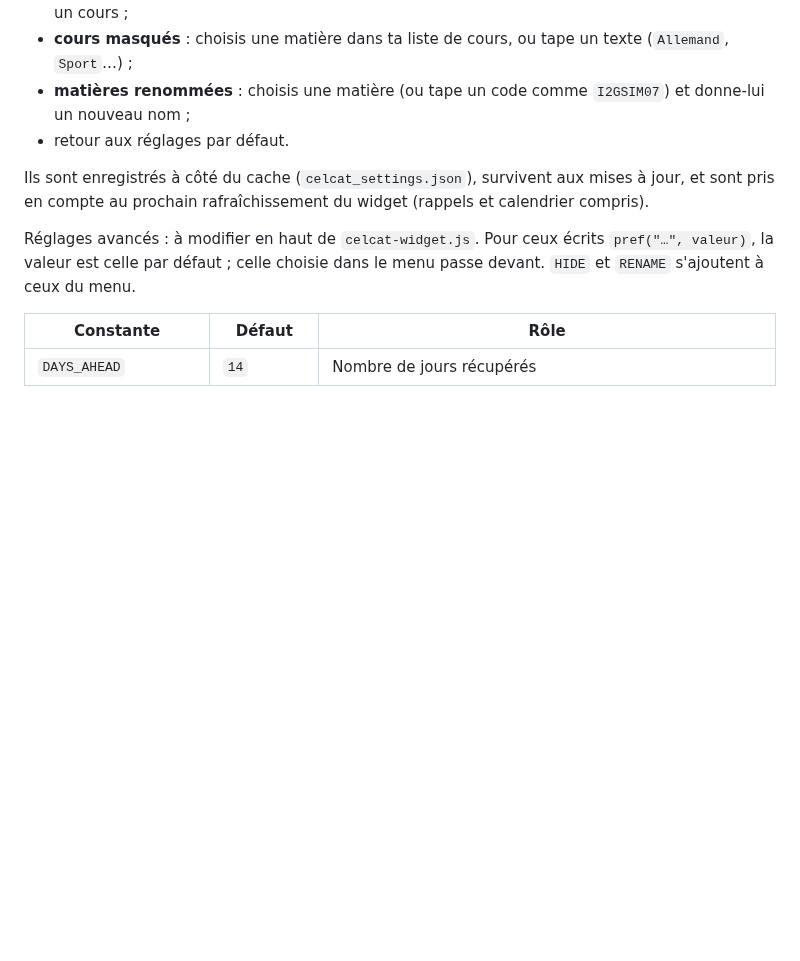
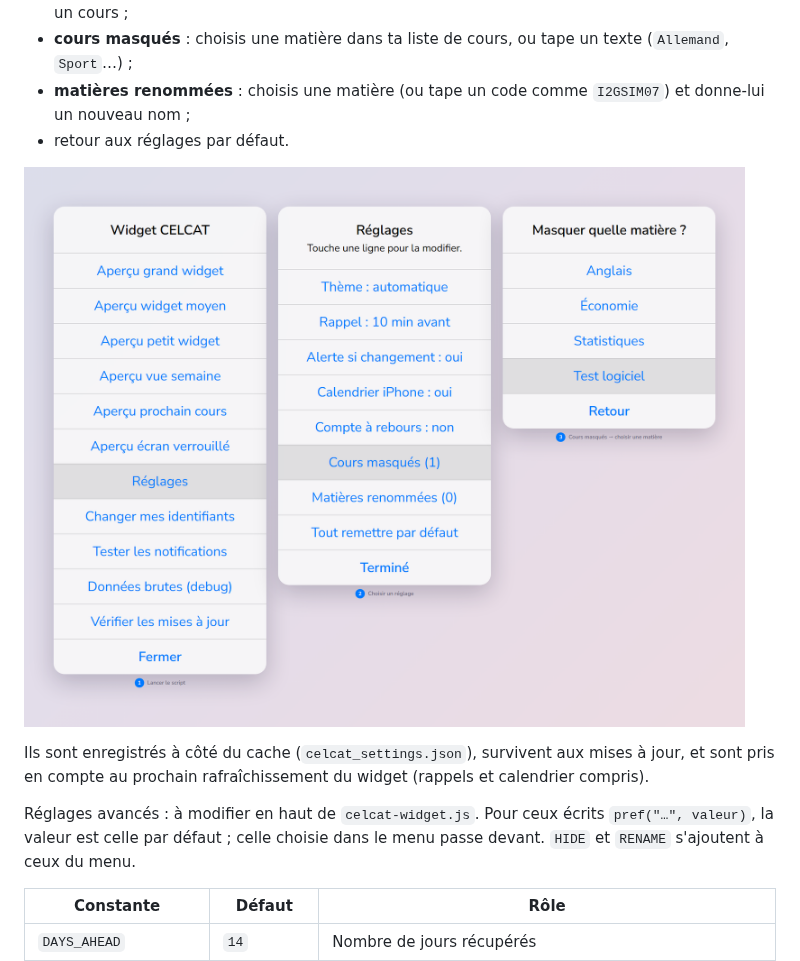
Before and after one commit to Samito-05/cy-edt-widget, a Markdown page: README.md, the part around the change. Rendered like a GitHub page; pictures changed too: docs/preview-settings.png (added); blank space fills up the shorter version.

Commit message:
docs: add settings menu preview, shorten menu labels

```diff
--- a/README.md
+++ b/README.md
@@ -147,6 +147,8 @@ Aucune vérification n'est faite depuis un widget.
 - **matières renommées** : choisis une matière (ou tape un code comme `I2GSIM07`) et donne-lui un nouveau nom ;
 - retour aux réglages par défaut.
 
+![Menu du script : Réglages, puis choix d'une matière à masquer](docs/preview-settings.png)
+
 Ils sont enregistrés à côté du cache (`celcat_settings.json`), survivent aux mises à jour, et sont pris en compte au prochain rafraîchissement du widget (rappels et calendrier compris).
 
 Réglages avancés : à modifier en haut de `celcat-widget.js`. Pour ceux écrits `pref("…", valeur)`, la valeur est celle par défaut ; celle choisie dans le menu passe devant. `HIDE` et `RENAME` s'ajoutent à ceux du menu.
```
Also changed, not shown: 3 other files.
